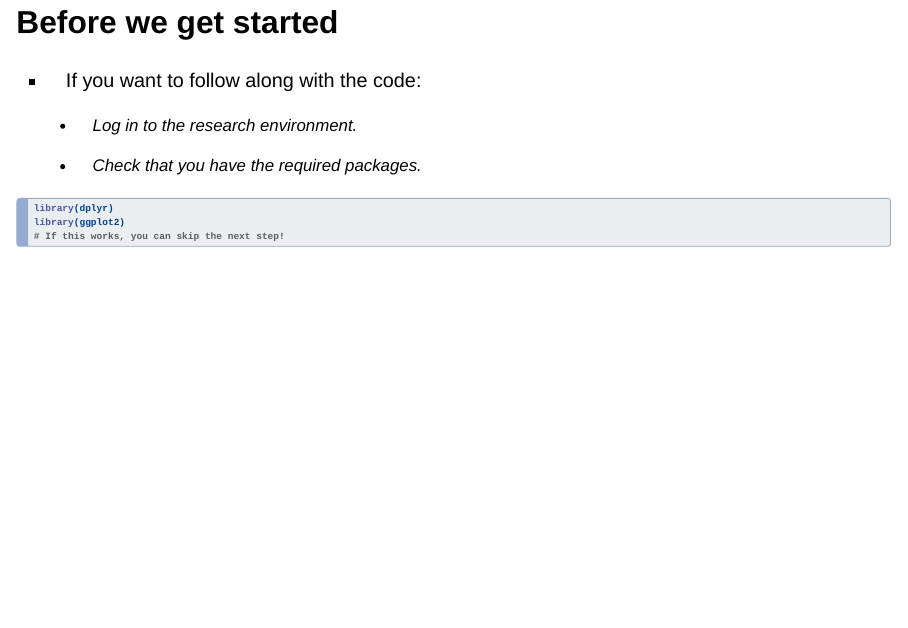
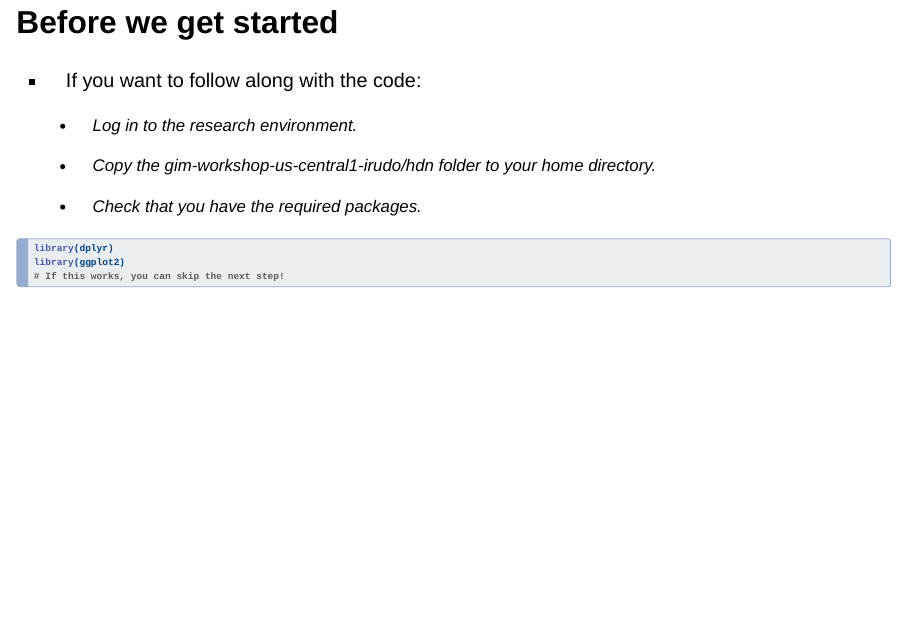
Before and after one commit to chloepouprom/tcairem-workshop-2025, a Quarto document (rendered/eda1_slides.qmd): page 4 of 78. Rendered offline with R 4.5, knitr and Pandoc in place of Quarto, with nearby package versions; drawn as Slidy slides in place of the format the file asks for; some code elsewhere in the file could not run offline.

Commit message:
update eda1 slides

```diff
--- a/rendered/eda1_slides.qmd
+++ b/rendered/eda1_slides.qmd
@@ -34,6 +34,8 @@ knitr::opts_chunk$set(message = FALSE, echo = TRUE, warning = FALSE)
 -   If you want to follow along with the code:
 
     -   Log in to the research environment.
+
+    - Copy the gim-workshop-us-central1-irudo/hdn folder to your home directory.
 
     -   Check that you have the required packages.
 
```
